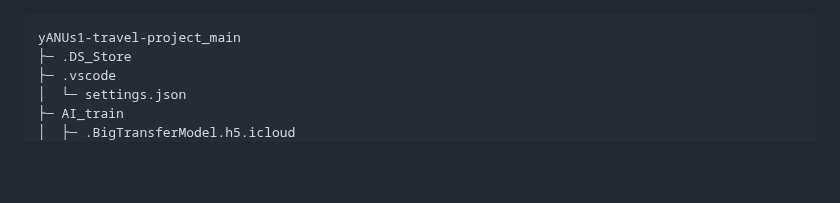
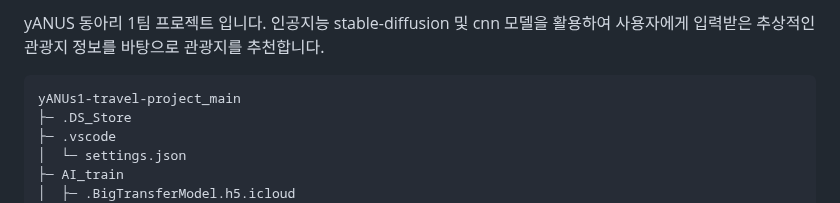
Before and after one commit to Yun-Seong-Geon/yANUs1-travel-project, a Markdown page: README.md, the part around the change. Rendered like a GitHub page; blank space fills up the shorter version.

````diff
--- a/README.md
+++ b/README.md
@@ -1,3 +1,5 @@
+yANUS 동아리 1팀 프로젝트 입니다.
+인공지능 stable-diffusion 및 cnn 모델을 활용하여 사용자에게 입력받은 추상적인 관광지 정보를 바탕으로 관광지를 추천합니다.
 
 ```
 yANUs1-travel-project_main
````
